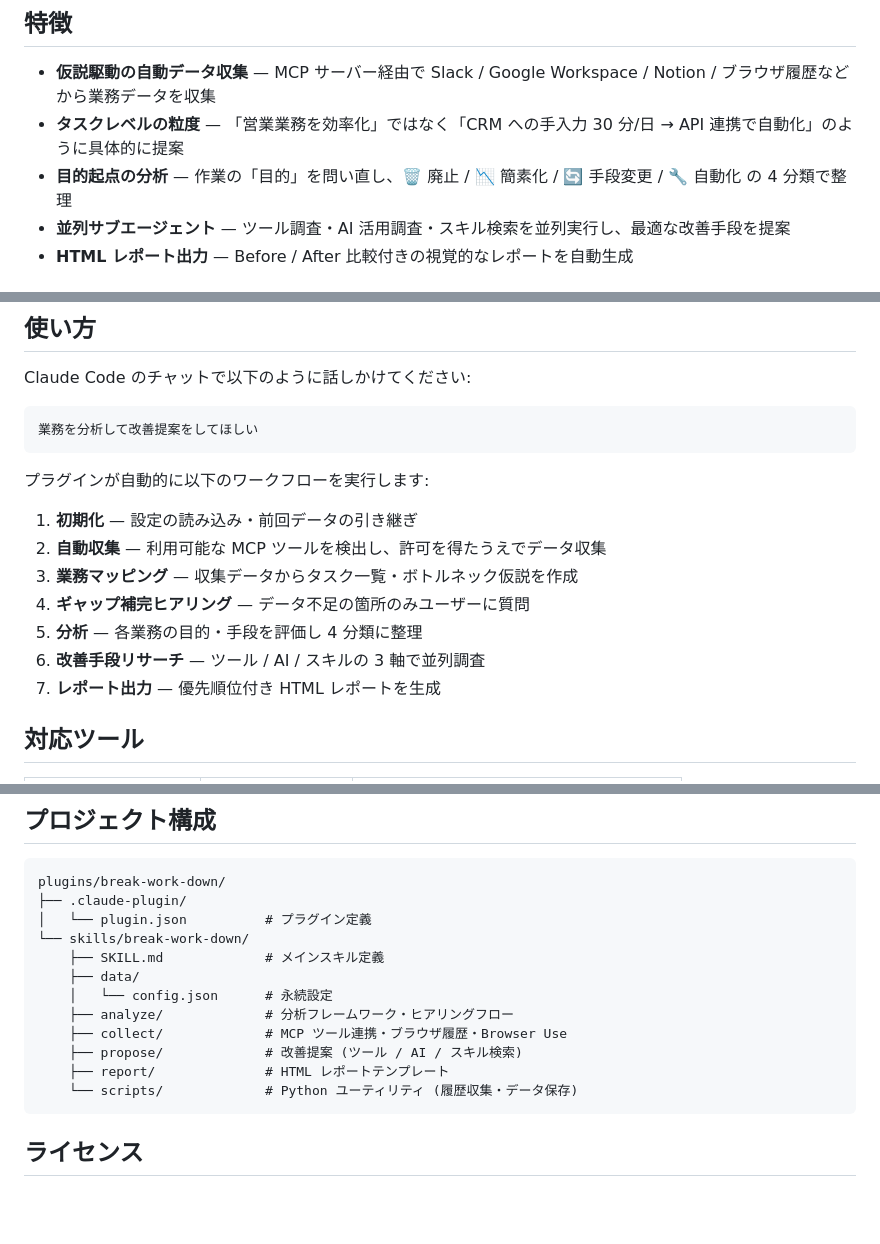
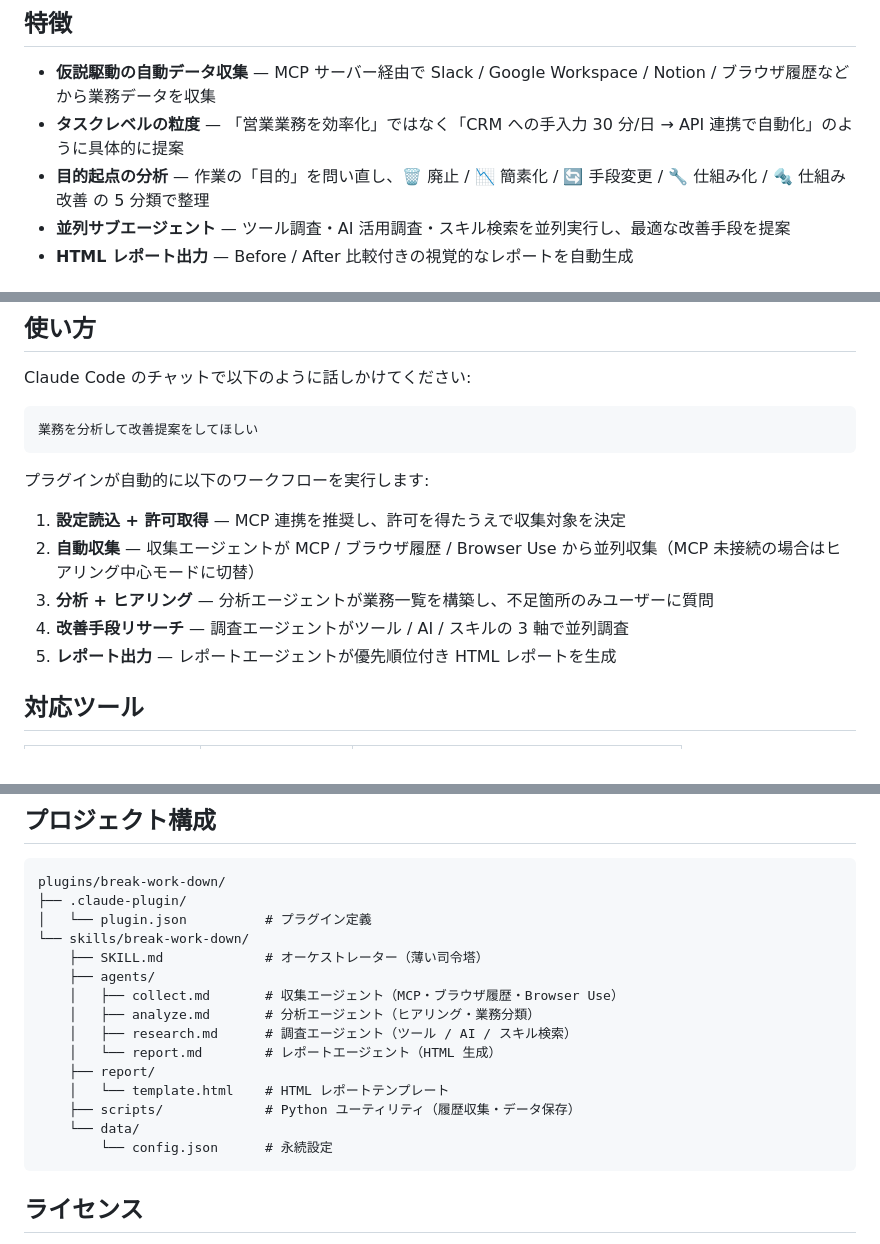
Before and after one commit to lovejack0803/break-work-down, a Markdown page: README.md, 3 parts joined by grey strips. Rendered like a GitHub page; blank space fills up the shorter version.

Commit message:
Update README to match new agents/ folder structure
Fix project structure section (remove deleted collect/analyze/propose dirs,
add agents/ with 4 agent files), update workflow steps to match the new
phase-based sub-agent architecture, and correct 4-classification to 5.

Co-Authored-By: Claude Opus 4.6 (1M context) <noreply@anthropic.com>

````diff
--- a/README.md
+++ b/README.md
@@ -8,7 +8,7 @@ Slack・ブラウザ履歴・Google Workspace・Notion 等と連携して業務
 
 - **仮説駆動の自動データ収集** — MCP サーバー経由で Slack / Google Workspace / Notion / ブラウザ履歴などから業務データを収集
 - **タスクレベルの粒度** — 「営業業務を効率化」ではなく「CRM への手入力 30 分/日 → API 連携で自動化」のように具体的に提案
-- **目的起点の分析** — 作業の「目的」を問い直し、🗑️ 廃止 / 📉 簡素化 / 🔄 手段変更 / 🔧 自動化 の 4 分類で整理
+- **目的起点の分析** — 作業の「目的」を問い直し、🗑️ 廃止 / 📉 簡素化 / 🔄 手段変更 / 🔧 仕組み化 / 🔩 仕組み改善 の 5 分類で整理
 - **並列サブエージェント** — ツール調査・AI 活用調査・スキル検索を並列実行し、最適な改善手段を提案
 - **HTML レポート出力** — Before / After 比較付きの視覚的なレポートを自動生成
 
@@ -43,13 +43,11 @@ Claude Code のチャットで以下のように話しかけてください:
 
 プラグインが自動的に以下のワークフローを実行します:
 
-1. **初期化** — 設定の読み込み・前回データの引き継ぎ
-2. **自動収集** — 利用可能な MCP ツールを検出し、許可を得たうえでデータ収集
-3. **業務マッピング** — 収集データからタスク一覧・ボトルネック仮説を作成
-4. **ギャップ補完ヒアリング** — データ不足の箇所のみユーザーに質問
-5. **分析** — 各業務の目的・手段を評価し 4 分類に整理
-6. **改善手段リサーチ** — ツール / AI / スキルの 3 軸で並列調査
-7. **レポート出力** — 優先順位付き HTML レポートを生成
+1. **設定読込 + 許可取得** — MCP 連携を推奨し、許可を得たうえで収集対象を決定
+2. **自動収集** — 収集エージェントが MCP / ブラウザ履歴 / Browser Use から並列収集（MCP 未接続の場合はヒアリング中心モードに切替）
+3. **分析 + ヒアリング** — 分析エージェントが業務一覧を構築し、不足箇所のみユーザーに質問
+4. **改善手段リサーチ** — 調査エージェントがツール / AI / スキルの 3 軸で並列調査
+5. **レポート出力** — レポートエージェントが優先順位付き HTML レポートを生成
 
 ## 対応ツール
 
@@ -70,14 +68,17 @@ plugins/break-work-down/
 ├── .claude-plugin/
 │   └── plugin.json          # プラグイン定義
 └── skills/break-work-down/
-    ├── SKILL.md             # メインスキル定義
-    ├── data/
-    │   └── config.json      # 永続設定
-    ├── analyze/             # 分析フレームワーク・ヒアリングフロー
-    ├── collect/             # MCP ツール連携・ブラウザ履歴・Browser Use
-    ├── propose/             # 改善提案 (ツール / AI / スキル検索)
-    ├── report/              # HTML レポートテンプレート
-    └── scripts/             # Python ユーティリティ (履歴収集・データ保存)
+    ├── SKILL.md             # オーケストレーター（薄い司令塔）
+    ├── agents/
+    │   ├── collect.md       # 収集エージェント（MCP・ブラウザ履歴・Browser Use）
+    │   ├── analyze.md       # 分析エージェント（ヒアリング・業務分類）
+    │   ├── research.md      # 調査エージェント（ツール / AI / スキル検索）
+    │   └── report.md        # レポートエージェント（HTML 生成）
+    ├── report/
+    │   └── template.html    # HTML レポートテンプレート
+    ├── scripts/             # Python ユーティリティ（履歴収集・データ保存）
+    └── data/
+        └── config.json      # 永続設定
 ```
 
 ## ライセンス
````
